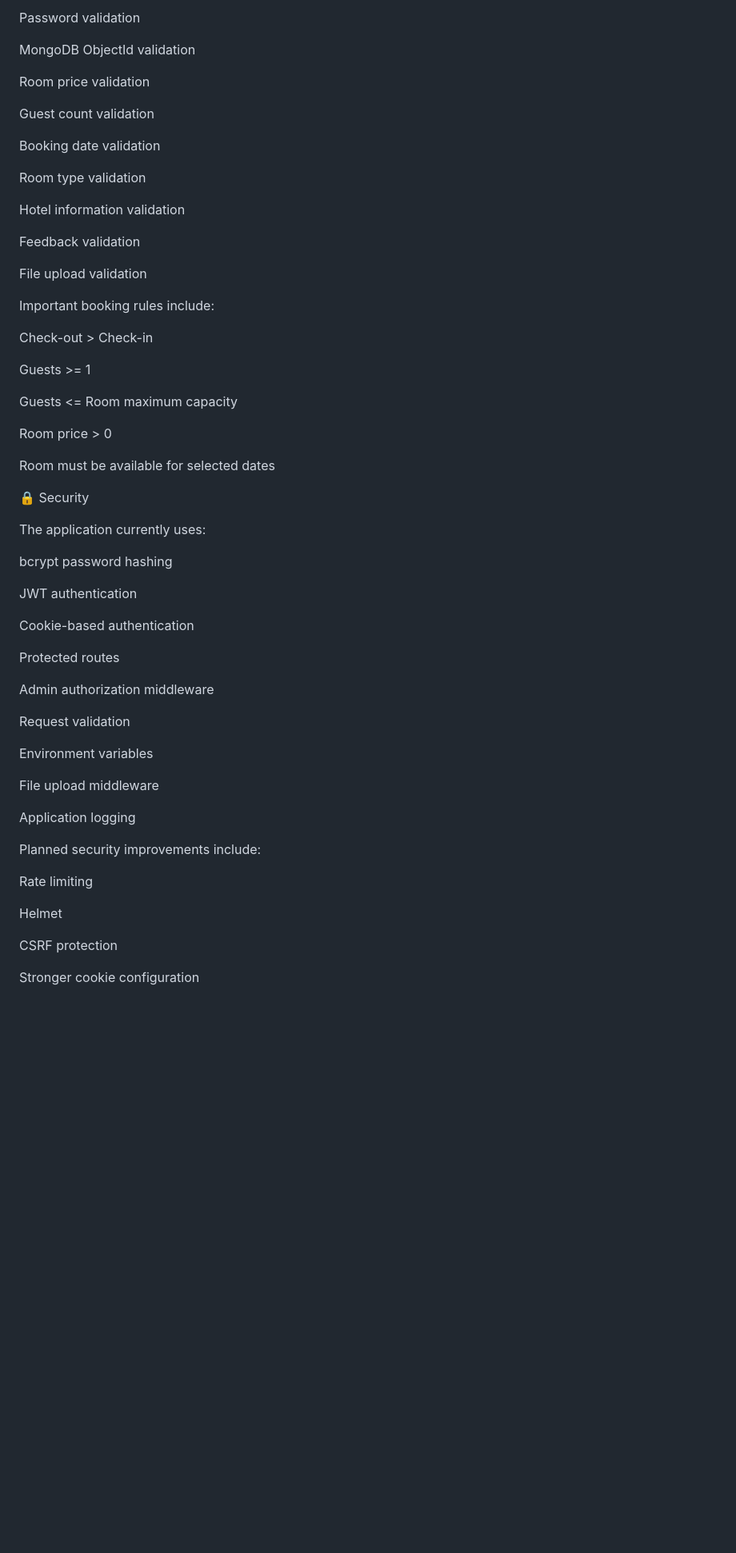
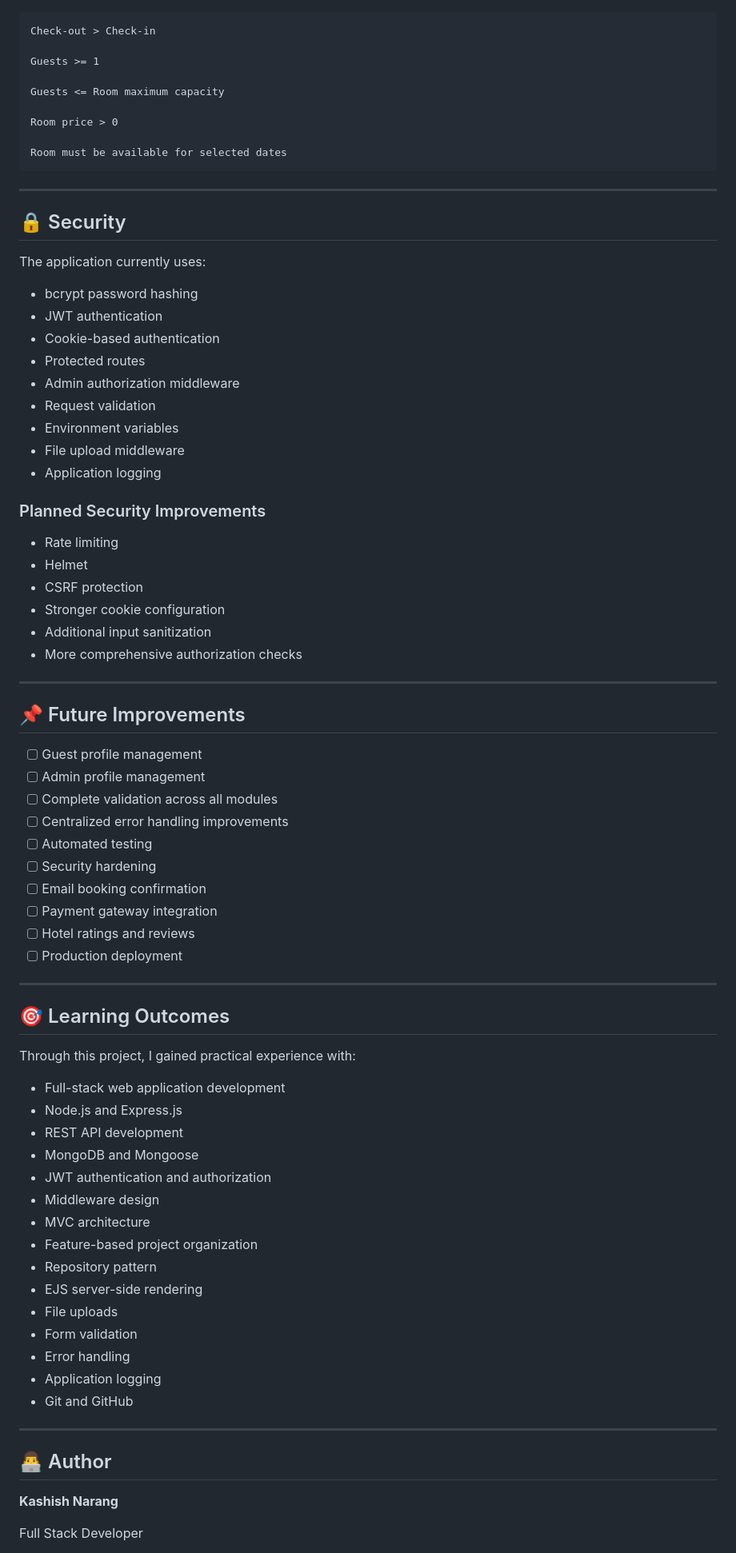
Before and after one commit to Kashish-web09/Hotel_Booking, a Markdown page: README.md, the part around one of its changes. Shown at 80% size. GitHub-like rendering; blank space fills up the shorter version.

````diff
--- a/README.md
+++ b/README.md
@@ -456,24 +463,5 @@ Email validation
 
-Password validation
-
-MongoDB ObjectId validation
-
-Room price validation
-
-Guest count validation
-
-Booking date validation
-
-Room type validation
-
-Hotel information validation
-
-Feedback validation
-
-File upload validation
-
-Important booking rules include:
-
+```text
 Check-out > Check-in
 
 Guests >= 1
@@ -483,36 +471,75 @@ Guests <= Room maximum capacity
 Room price > 0
 
 Room must be available for selected dates
+```
 
-🔒 Security
+---
+
+## 🔒 Security
 
 The application currently uses:
 
-bcrypt password hashing
+- bcrypt password hashing
+- JWT authentication
+- Cookie-based authentication
+- Protected routes
+- Admin authorization middleware
+- Request validation
+- Environment variables
+- File upload middleware
+- Application logging
 
-JWT authentication
+### Planned Security Improvements
 
-Cookie-based authentication
+- Rate limiting
+- Helmet
+- CSRF protection
+- Stronger cookie configuration
+- Additional input sanitization
+- More comprehensive authorization checks
 
-Protected routes
+---
 
-Admin authorization middleware
+## 📌 Future Improvements
 
-Request validation
+- [ ] Guest profile management
+- [ ] Admin profile management
+- [ ] Complete validation across all modules
+- [ ] Centralized error handling improvements
+- [ ] Automated testing
+- [ ] Security hardening
+- [ ] Email booking confirmation
+- [ ] Payment gateway integration
+- [ ] Hotel ratings and reviews
+- [ ] Production deployment
 
-Environment variables
+---
 
-File upload middleware
+## 🎯 Learning Outcomes
 
-Application logging
+Through this project, I gained practical experience with:
 
-Planned security improvements include:
+- Full-stack web application development
+- Node.js and Express.js
+- REST API development
+- MongoDB and Mongoose
+- JWT authentication and authorization
+- Middleware design
+- MVC architecture
+- Feature-based project organization
+- Repository pattern
+- EJS server-side rendering
+- File uploads
+- Form validation
+- Error handling
+- Application logging
+- Git and GitHub
 
-Rate limiting
+---
 
-Helmet
+## 👨‍💻 Author
 
-CSRF protection
+**Kashish Narang**
 
-Stronger cookie configuration
+Full Stack Developer
 
````
Also changed, not shown: other parts of README.md (+214 -269 lines).
